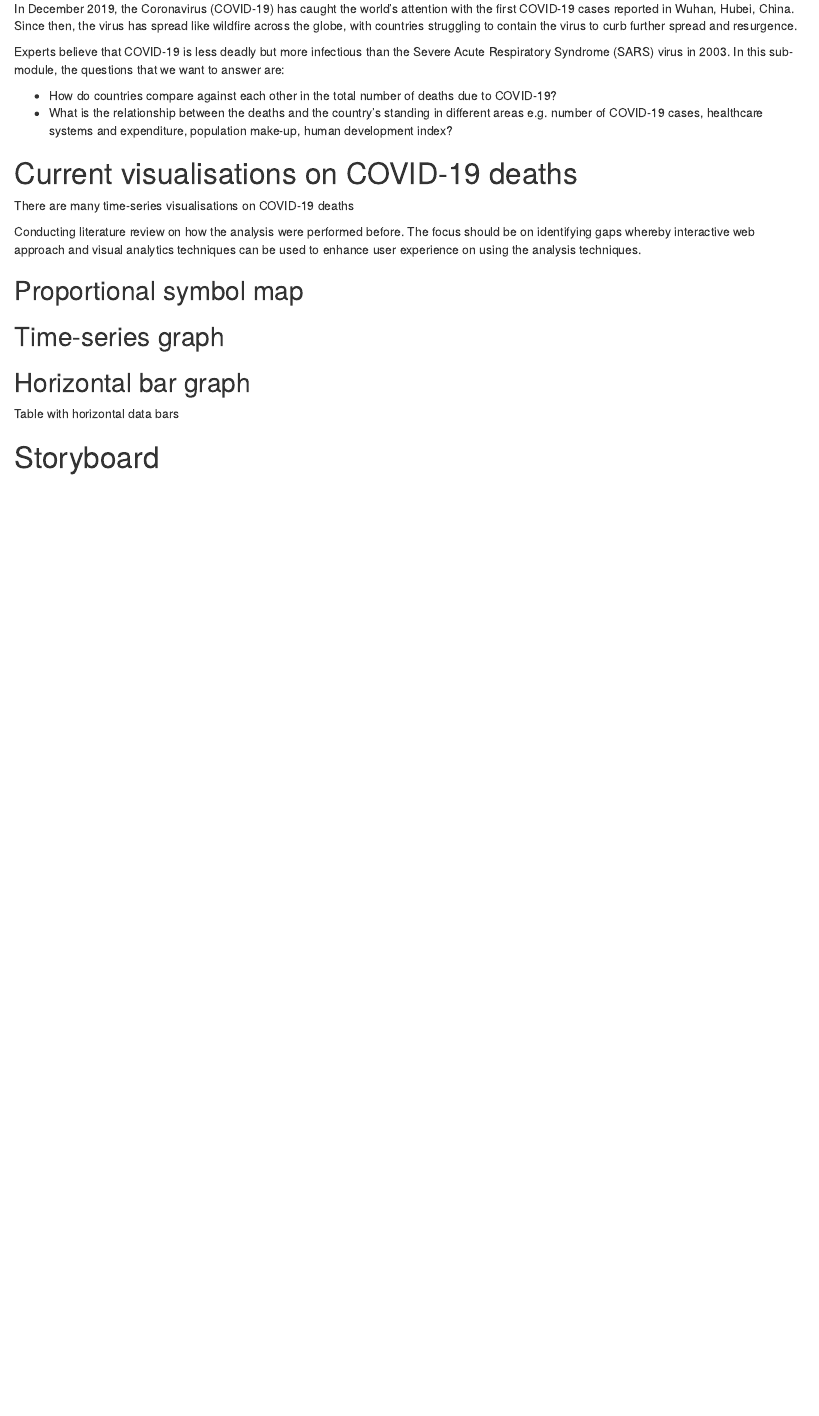
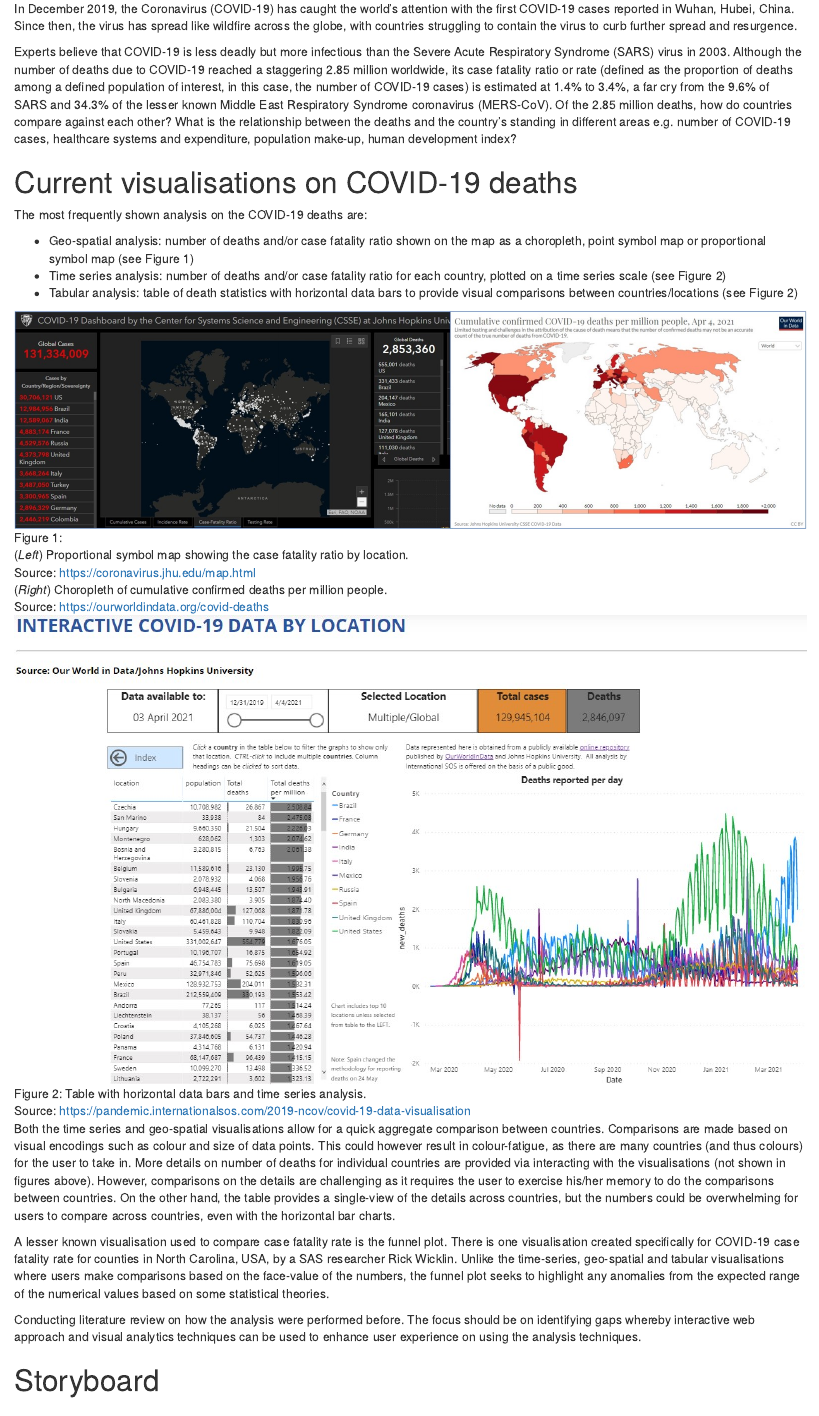
Before and after one commit to ProjectMSW/Proposal, an R Markdown document (_posts/2021-03-27-covid-deaths/covid-deaths.Rmd): the page in a window 1100 px wide, from 190 px down. Rendered offline with R 4.5, knitr and Pandoc, with nearby package versions; drawn as R Markdown's standard HTML page in place of the format the file asks for; some code elsewhere in the file could not run offline.

Commit message:
06/04/2021: first commit

```diff
--- a/_posts/2021-03-27-covid-deaths/covid-deaths.Rmd
+++ b/_posts/2021-03-27-covid-deaths/covid-deaths.Rmd
@@ -1,7 +1,7 @@
 ---
-title: "hmmm..."
+title: "COVID-19: death statistics"
 description: |
-  About the planning and prototyping process for one of the three sub-modules of a Shiny-based Visual Analytics Application project for the course *ISSS608 - Visual Analytics and Applications* offered in SMU MITB.
+  This post is on the planning and prototyping process for one of the three sub-modules of a Shiny-based Visual Analytics Application project for the course *ISSS608 - Visual Analytics and Applications* offered in SMU MITB.
 author: amanda
 URL: https://mydatastory.netlify.app
 date: 03-27-2021
@@ -20,22 +20,28 @@ knitr::opts_chunk$set(echo = FALSE,
 
 In December 2019, the Coronavirus (COVID-19) has caught the world's attention with the first COVID-19 cases reported in Wuhan, Hubei, China. Since then, the virus has spread like wildfire across the globe, with countries struggling to contain the virus to curb further spread and resurgence.
 
-Experts believe that COVID-19 is less deadly but more infectious than the Severe Acute Respiratory Syndrome (SARS) virus in 2003. In this sub-module, the questions that we want to answer are:
-
-* How do countries compare against each other in the total number of deaths due to COVID-19?
-* What is the relationship between the deaths and the country's standing in different areas e.g. number of COVID-19 cases, healthcare systems and expenditure, population make-up, human development index?
+Experts believe that COVID-19 is less deadly but more infectious than the Severe Acute Respiratory Syndrome (SARS) virus in 2003. Although the number of deaths due to COVID-19 reached a staggering 2.85 million worldwide, its case fatality ratio or rate (defined as the proportion of deaths among a defined population of interest, in this case, the number of COVID-19 cases) is estimated at 1.4% to 3.4%, a far cry from the 9.6% of SARS and 34.3% of the lesser known Middle East Respiratory Syndrome coronavirus (MERS-CoV). Of the 2.85 million deaths, how do countries compare against each other? What is the relationship between the deaths and the country's standing in different areas e.g. number of COVID-19 cases, healthcare systems and expenditure, population make-up, human development index?
 
 # Current visualisations on COVID-19 deaths
 
-There are many time-series visualisations on COVID-19 deaths
+The most frequently shown analysis on the COVID-19 deaths are:
+
+* Geo-spatial analysis: number of deaths and/or case fatality ratio shown on the map as a choropleth, point symbol map or proportional symbol map (see Figure 1)
+* Time series analysis: number of deaths and/or case fatality ratio for each country, plotted on a time series scale (see Figure 2)
+* Tabular analysis: table of death statistics with horizontal data bars to provide visual comparisons between countries/locations (see Figure 2)
+
+![Figure 1:<br>(*Left*) Proportional symbol map showing the case fatality ratio by location.<br>Source: https://coronavirus.jhu.edu/map.html<br>(*Right*) Choropleth of cumulative confirmed deaths per million people.<br>Source: https://ourworldindata.org/covid-deaths](images/curr_geospatial.jpg)
+
+![Figure 2: Table with horizontal data bars and time series analysis.<br>Source: https://pandemic.internationalsos.com/2019-ncov/covid-19-data-visualisation ](images/curr_table_horizontal_bar_charts_time_series.jpg)
+
+Both the time series and geo-spatial visualisations allow for a quick aggregate comparison between countries. Comparisons are made based on visual encodings such as colour and size of data points. This could however result in colour-fatigue, as there are many countries (and thus colours) for the user to take in. More details on number of deaths for individual countries are provided via interacting with the visualisations (not shown in figures above). However, comparisons on the details are challenging as it requires the user to exercise his/her memory to do the comparisons between countries. On the other hand, the table provides a single-view of the details across countries, but the numbers could be overwhelming for users to compare across countries, even with the horizontal bar charts.
+
+A lesser known visualisation used to compare case fatality rate is the funnel plot. There is one visualisation created specifically for COVID-19 case fatality rate for counties in North Carolina, USA, by a SAS researcher Rick Wicklin. Unlike the time-series, geo-spatial and tabular visualisations where users make comparisons based on the face-value of the numbers, the funnel plot seeks to highlight any anomalies from the expected range of the numerical values based on some statistical theories.
+
+
 
 Conducting literature review on how the analysis were performed before. The focus should be on identifying gaps whereby interactive web approach and visual analytics techniques can be used to enhance user experience on using the analysis techniques.
 
-## Proportional symbol map
-## Time-series graph
-## Horizontal bar graph
-
-Table with horizontal data bars
 
 # Storyboard
 
```
Also changed, not shown: _posts/2021-03-27-covid-deaths/covid-deaths.html, _posts/2021-03-27-covid-deaths/images/curr_choropleth.jpg (added), _posts/2021-03-27-covid-deaths/images/curr_geospatial.jpg (added), _posts/2021-03-27-covid-deaths/images/curr_proportional_symbol_map.jpg (added), _posts/2021-03-27-covid-deaths/images/curr_table_horizontal_bar_charts_time_series.jpg (added), _posts/2021-03-27-covid-deaths/covid-deaths.Rmd (8 more changed lines), 17 other files.
